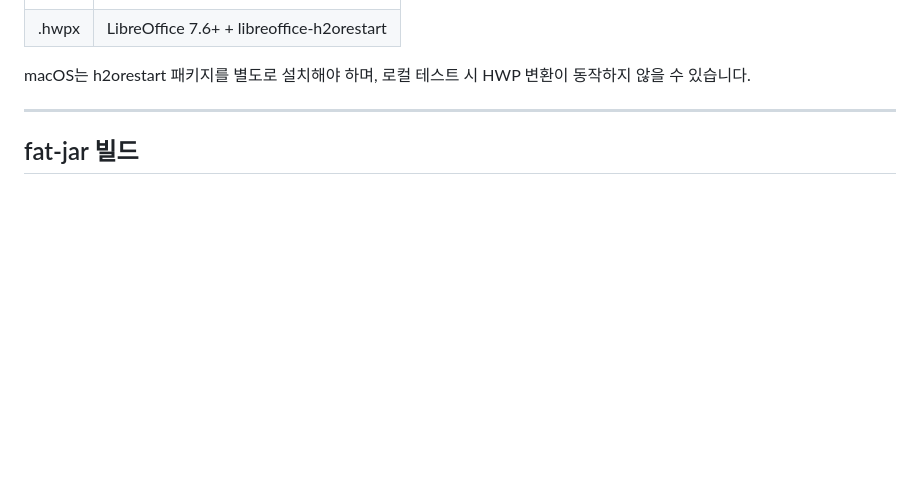
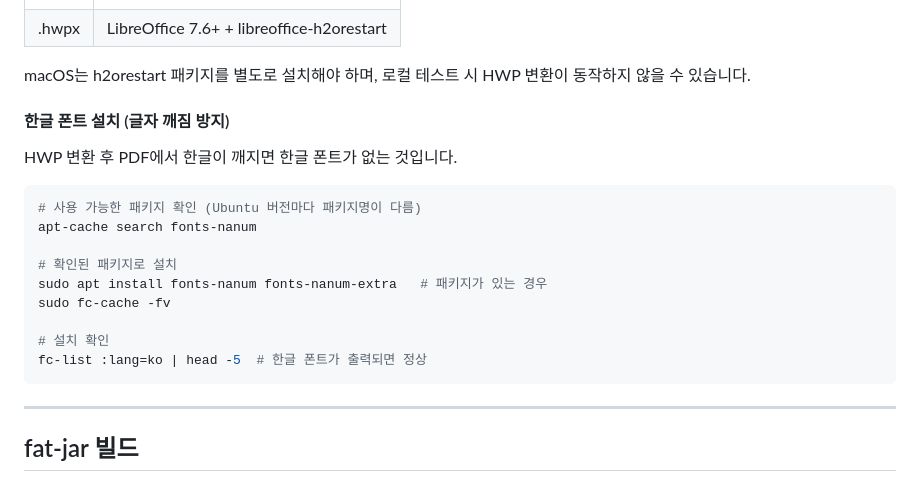
Before and after one commit to yejinzz/doc-viewer, a Markdown page: docs/local-test-guide.md, the part around the change. Drawn GitHub-style; blank space fills up the shorter version.

Commit message:
docs: clarify Korean font installation — package names vary by Ubuntu version

````diff
--- a/docs/local-test-guide.md
+++ b/docs/local-test-guide.md
@@ -78,6 +78,22 @@ ls /tmp/sample.pdf  # 파일이 생성되면 정상
 | .hwpx | LibreOffice 7.6+ + libreoffice-h2orestart |
 
 macOS는 h2orestart 패키지를 별도로 설치해야 하며, 로컬 테스트 시 HWP 변환이 동작하지 않을 수 있습니다.
+
+#### 한글 폰트 설치 (글자 깨짐 방지)
+
+HWP 변환 후 PDF에서 한글이 깨지면 한글 폰트가 없는 것입니다.
+
+```bash
+# 사용 가능한 패키지 확인 (Ubuntu 버전마다 패키지명이 다름)
+apt-cache search fonts-nanum
+
+# 확인된 패키지로 설치
+sudo apt install fonts-nanum fonts-nanum-extra   # 패키지가 있는 경우
+sudo fc-cache -fv
+
+# 설치 확인
+fc-list :lang=ko | head -5  # 한글 폰트가 출력되면 정상
+```
 
 ---
 
````
Also changed, not shown: docs/integration-guide.md (+1 -1 lines), docs/project-setup.md (+17 -2 lines).
